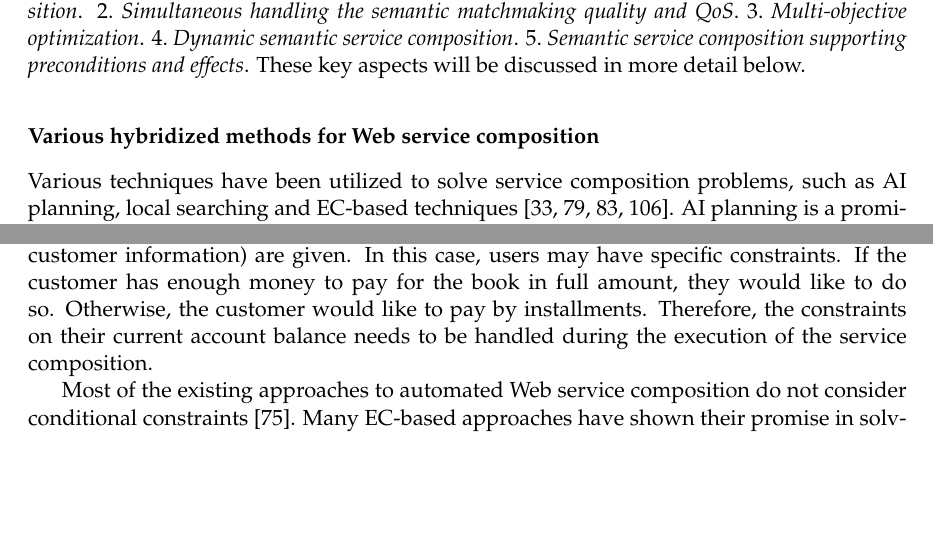
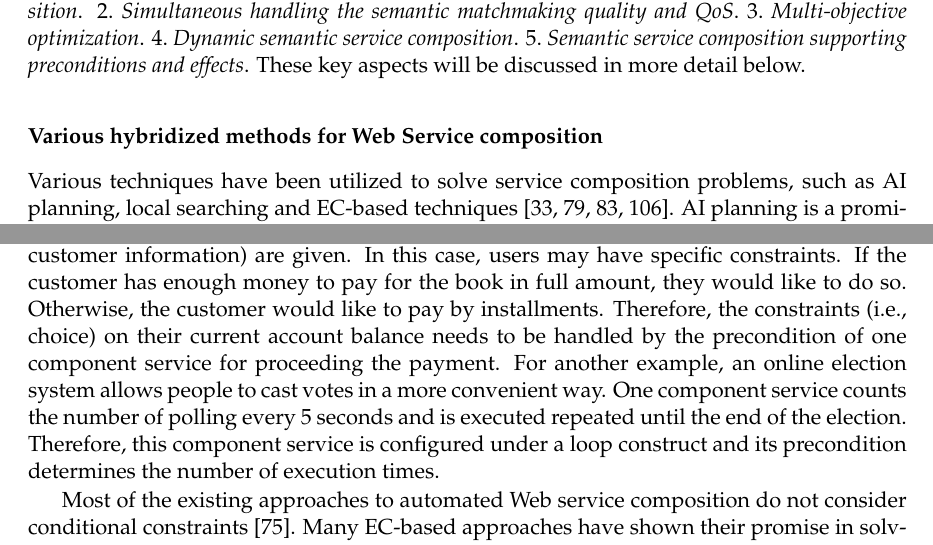
Before and after one commit to chenwangnida/PhD_proposal, a LaTeX thesis (proposal.tex, which reads introduction.tex): two parts of pages 9 and 13 of 65 before the commit and two parts of pages 9 and 13 of 67 after it, joined at a grey line, cut so that both start at the same text, the shorter picture padded with empty space. Compiled offline with pdfLaTeX.

Commit message:
complete revise final round

```diff
--- a/introduction.tex
+++ b/introduction.tex
@@ -28,7 +28,7 @@ The motivations of this proposed research lies in five key aspects that simultan
  \item \emph{Semantic service composition supporting preconditions and effects}.
 \end{enumerate*}
 These key aspects will be discussed in more detail below.
-\subsubsection{Various hybridized methods for Web service composition}
+\subsubsection{Various hybridized methods for Web Service composition}
 
 Various techniques have been utilized to solve service composition problems, such as AI planning, local searching and EC-based techniques \cite{feng2013dynamic,parejo2008qos,qi2010combining,wang2014automated}. AI planning is a prominent technique for handling Web service composition problems while always ensuring the correctness of the solution (i.e., all the inputs of involved services are satisfied) \cite{wang2014automated}. Local search techniques exhaustively search for solutions to optimization problems. In local search, solutions keep moving to the neighbor solutions, driven by some local maximization criterion until an optimal solution found or a time bound reached \cite{parejo2008qos}. However, this technique has the shortage of suffering scalability and efficiency. On the other hand, EC-based techniques are outstanding at solving combinatorial optimization problems and are less prone to premature convergence in complex search spaces. To take the benefits from various techniques,  various techniques of hybridization allows escaping local optima easily and improving the rate of convergence rate \cite{renders1996hybrid}.
 
@@ -60,5 +60,6 @@ On the other hand, While showing promise, existing EC-based approaches to Web se
 
-Since conditions and effects do not apply to most of Web services, it is considered a good strategy to achieve service composition based mainly on inputs and outputs. However, Web services can include conditions and effects occasionally, these conditional constraints also determine the executability of services, which lead to more complex service composition constructs (i.e., choice and loop) to be considered. For example, an online book shopping system \cite{wang2014automated} provides a service for purchasing books. Users expect a purchasing outcome (e.g., receipts and book deliveries) returned if books and customer details (e.g., title, author, customer information) are given. In this case, users may have specific constraints. If the customer has enough money to pay for the book in full amount, they would like to do so. Otherwise, the customer would like to pay by installments. Therefore, the constraints on their current account balance needs to be handled during the execution of the service composition.
+Since conditions and effects do not apply to most of Web services, it is considered a good strategy to achieve service composition based mainly on inputs and outputs. However, Web services can include conditions and effects occasionally, these conditional constraints also determine the executability of services, which lead to more complex service composition constructs (i.e., choice and loop) to be considered. For example, an online book shopping system \cite{wang2014automated} provides a service for purchasing books. Users expect a purchasing outcome (e.g., receipts and book deliveries) returned if books and customer details (e.g., title, author, customer information) are given. In this case, users may have specific constraints. If the customer has enough money to pay for the book in full amount, they would like to do so. Otherwise, the customer would like to pay by installments. Therefore, the constraints (i.e., choice) on their current account balance needs to be handled by the   precondition of one component service for proceeding the payment. For another example, an online election system allows people to cast votes in a more convenient way. One component service counts the number of polling every 5 seconds and is executed repeated until the end of the election. Therefore, this component service is configured under a loop construct and its precondition determines the number of execution times.
+
 
 Most of the existing approaches to automated Web service composition do not consider conditional constraints \cite{paliwal2012semantics}. Many EC-based approaches have shown their promise in solving service composition problems represented only by input and outputs, leave  preconditions and effects aside. However, a few approaches \cite{bansal2016generalized,DBLP:journals/soca/BoustilMS14} have been explored to achieve compositions that consider precondition and effects using AI planning, since AI planning ensures both the correctness of functionality and satisfaction on the conditional constraints (i.e., preconditions and effects). These constraints are automated constructed with different composition constructs, such as choice and loop. Meanwhile, AI planning approaches are utilized with local search for tackling optimization problems. These methods suffer hugely in terms of efficiency, scalability, and computation cost. Therefore, efficient methods are needed to for semantic Web service composition supporting preconditions and effects.
 
```
Also changed, not shown: proposal.pdf, introduction.tex (4 more changed lines), 8 other files.
